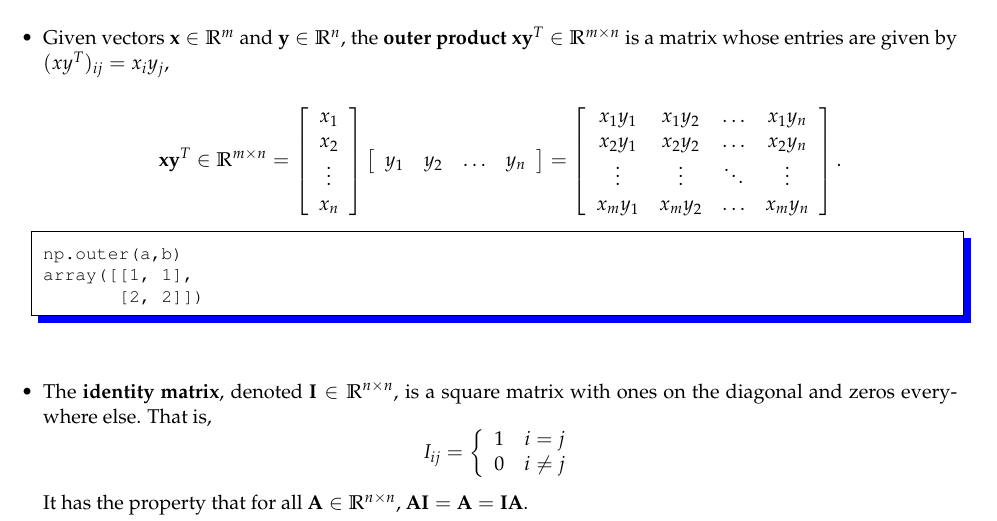
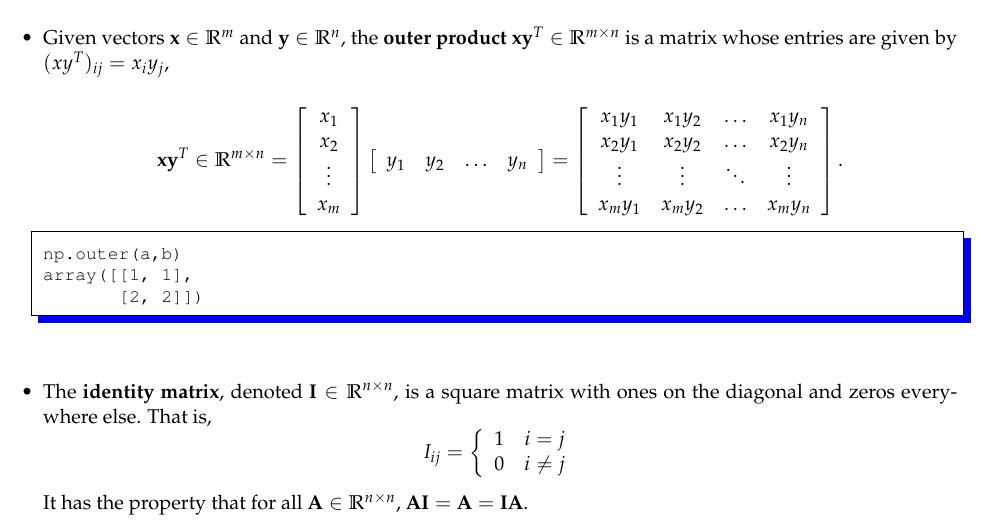
Before and after one commit to LxMLS/lxmls-guide, a LaTeX thesis (guide.tex, which reads pages/intro/la.tex): part of page 16 of 114, cut so that both start at the same text. Compiled offline with pdfLaTeX.

Commit message:
Update la.tex
Fixed typo at line 149 x_n -> x_m at outer product definition.

```diff
--- a/pages/intro/la.tex
+++ b/pages/intro/la.tex
@@ -146,7 +146,7 @@ is a matrix whose entries are given by $({xy}^{T})_{ij}=x_{i}y_{j}$,
 
 \begin{equation*}
 \textbf{xy}^{T} \in \mathbb{R}^{m\times n} = \left[\begin{array}{c}
-x_{1} \\ x_{2} \\ \vdots \\ x_{n}\end{array}\right] \left[\begin{array}{cccc}
+x_{1} \\ x_{2} \\ \vdots \\ x_{m}\end{array}\right] \left[\begin{array}{cccc}
 y_{1} &
 y_{2} &
 \ldots &
```
